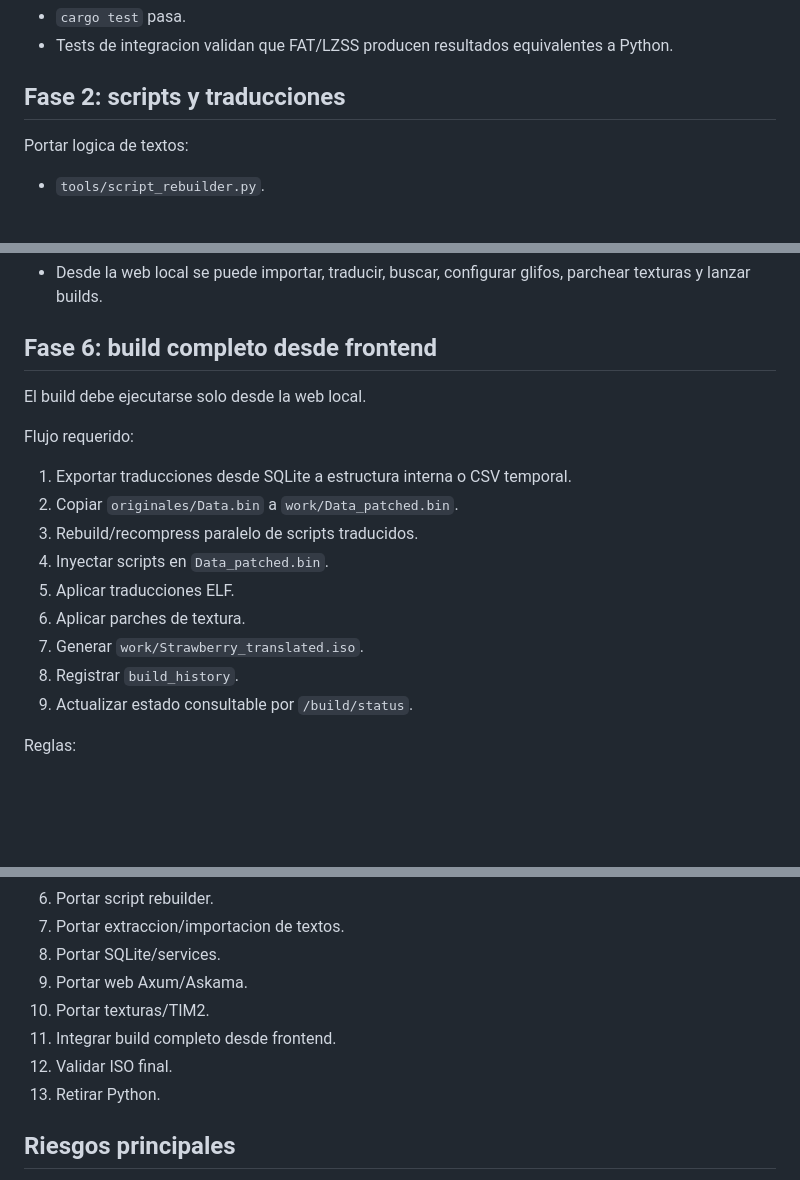
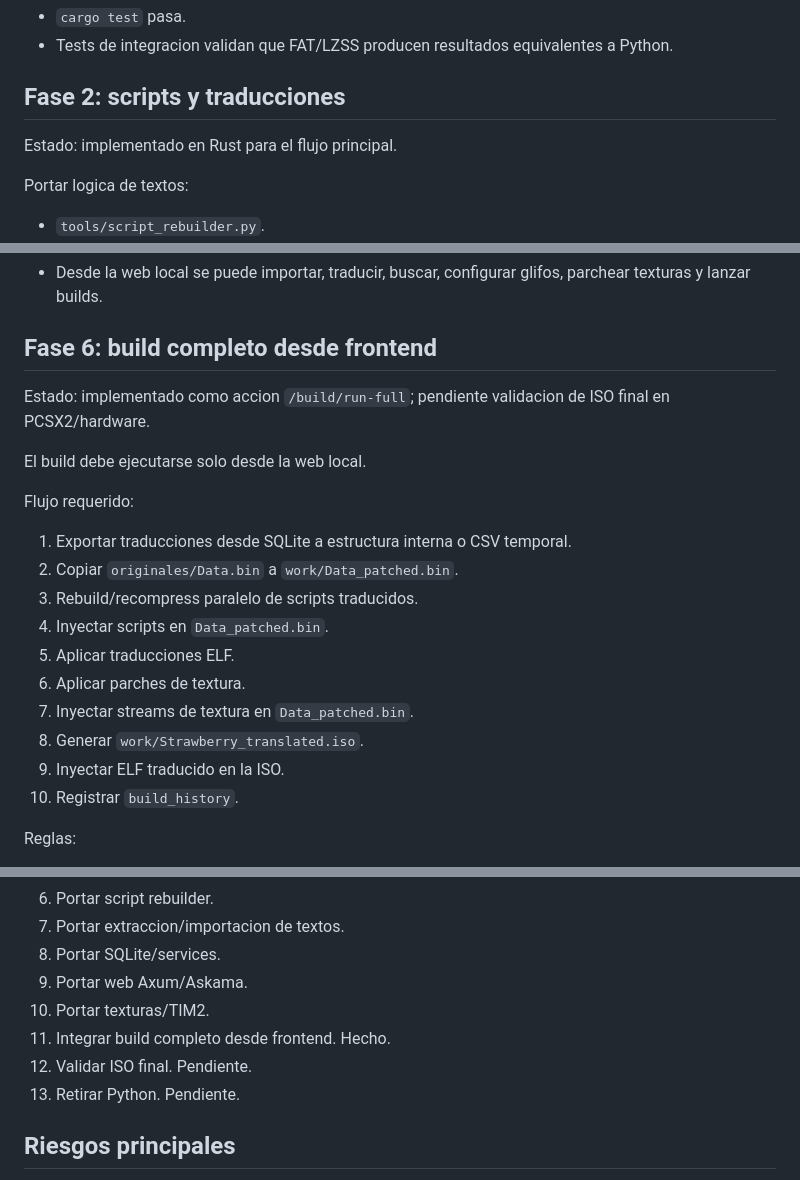
Before and after one commit to Saya-ya/StrawTraduccion, a Markdown page: docs/rust_migration_plan.md, 3 parts joined by grey strips. Rendered like a GitHub page; blank space fills up the shorter version.

Commit message:
Update Rust migration status

```diff
--- a/docs/rust_migration_plan.md
+++ b/docs/rust_migration_plan.md
@@ -99,6 +99,8 @@ Criterio de salida:
 
 ## Fase 2: scripts y traducciones
 
+Estado: implementado en Rust para el flujo principal.
+
 Portar logica de textos:
 
 - `tools/script_rebuilder.py`.
@@ -220,6 +224,8 @@ Criterio de salida:
 
 ## Fase 6: build completo desde frontend
 
+Estado: implementado como accion `/build/run-full`; pendiente validacion de ISO final en PCSX2/hardware.
+
 El build debe ejecutarse solo desde la web local.
 
 Flujo requerido:
@@ -230,9 +236,10 @@ Flujo requerido:
 4. Inyectar scripts en `Data_patched.bin`.
 5. Aplicar traducciones ELF.
 6. Aplicar parches de textura.
-7. Generar `work/Strawberry_translated.iso`.
-8. Registrar `build_history`.
-9. Actualizar estado consultable por `/build/status`.
+7. Inyectar streams de textura en `Data_patched.bin`.
+8. Generar `work/Strawberry_translated.iso`.
+9. Inyectar ELF traducido en la ISO.
+10. Registrar `build_history`.
 
 Reglas:
 
@@ -267,9 +276,9 @@ Cuando Rust cubra todo:
 8. Portar SQLite/services.
 9. Portar web Axum/Askama.
 10. Portar texturas/TIM2.
-11. Integrar build completo desde frontend.
-12. Validar ISO final.
-13. Retirar Python.
+11. Integrar build completo desde frontend. Hecho.
+12. Validar ISO final. Pendiente.
+13. Retirar Python. Pendiente.
 
 ## Riesgos principales
 
```
Also changed, not shown: other parts of docs/rust_migration_plan.md (+4 -0 lines).
